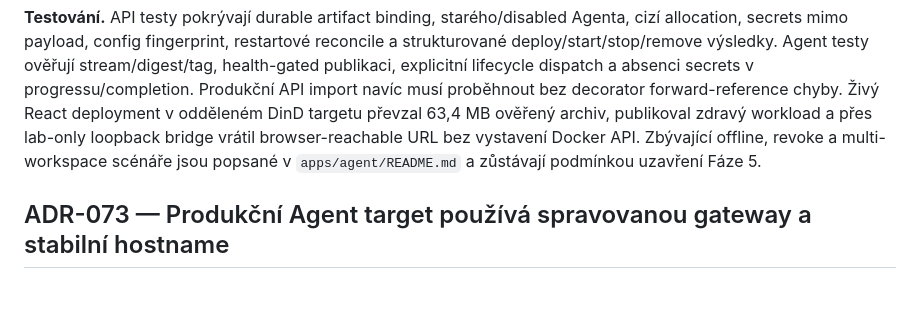
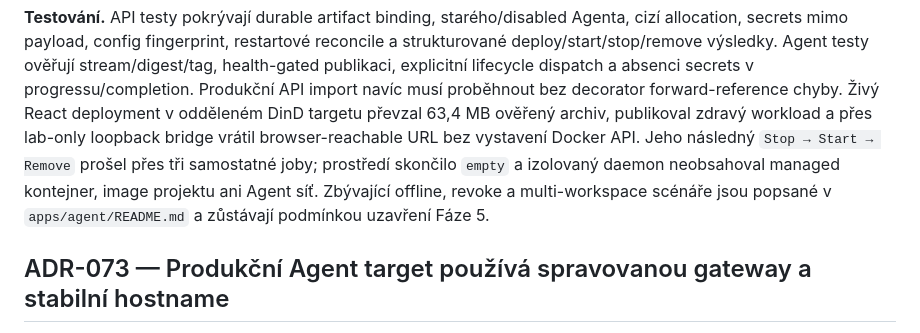
Before and after one commit to kudrle01/initpad, a Markdown page: DECISIONS.md, the part around the change. GitHub-like rendering; blank space fills up the shorter version.

```diff
--- a/DECISIONS.md
+++ b/DECISIONS.md
@@ -2967,8 +2967,11 @@ absenci secrets v progressu/completion. Produkční API import navíc musí
 proběhnout bez decorator forward-reference chyby. Živý React deployment v
 odděleném DinD targetu převzal 63,4 MB ověřený archiv, publikoval zdravý workload
 a přes lab-only loopback bridge vrátil browser-reachable URL bez vystavení
-Docker API. Zbývající offline, revoke a multi-workspace scénáře jsou popsané v
-`apps/agent/README.md` a zůstávají podmínkou uzavření Fáze 5.
+Docker API. Jeho následný `Stop → Start → Remove` prošel přes tři samostatné
+joby; prostředí skončilo `empty` a izolovaný daemon neobsahoval managed
+kontejner, image projektu ani Agent síť. Zbývající offline, revoke a
+multi-workspace scénáře jsou popsané v `apps/agent/README.md` a zůstávají
+podmínkou uzavření Fáze 5.
 
 ## ADR-073 — Produkční Agent target používá spravovanou gateway a stabilní hostname
 
```
Also changed, not shown: PRODUCT_ROADMAP.md (+9 -5 lines).
